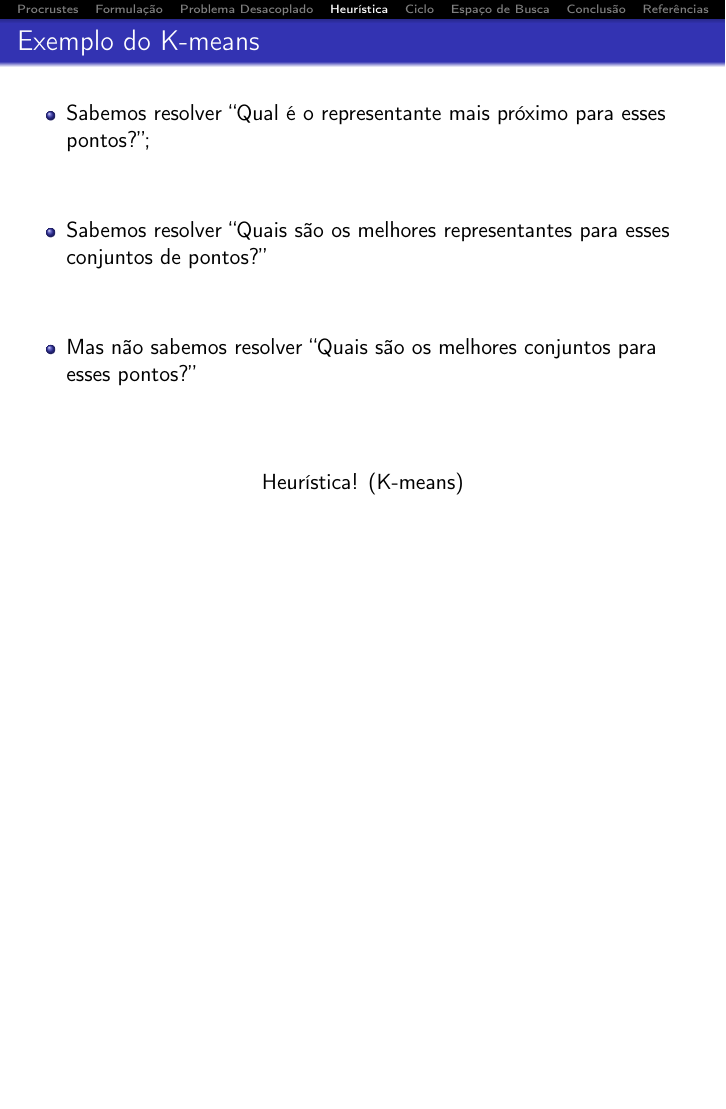
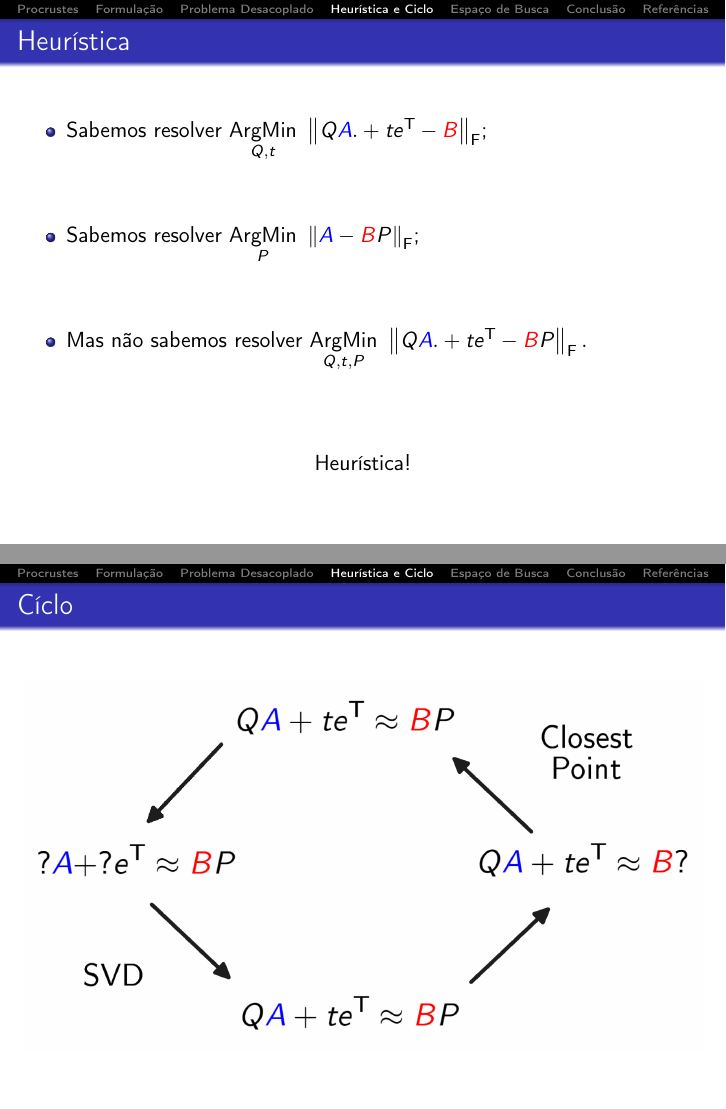
Before and after one commit to joaovictorlopezpereira/Registration, LaTeX slides (slides-latex/slides.tex, which reads slides-latex/contents/heuristic.tex): page 12 of 20 before the commit and pages 12 and 13 of 19 after it, the two joined at a grey line, the shorter picture padded with empty space. Compiled offline with pdfLaTeX.

Commit message:
Removed K-means and reorganized some files

```diff
--- a/slides-latex/contents/heuristic.tex
+++ b/slides-latex/contents/heuristic.tex
@@ -1,20 +1,5 @@
 
-\section{Heurística}
-
-%->8-------------------------------------------------------------------------------------------8<-%
-\begin{frame}
-  \frametitle{Exemplo do K-means}
-  \begin{itemize}
-    \item Sabemos resolver ``Qual é o representante mais próximo para esses pontos?''; \vspace{1cm}
-    \item Sabemos resolver ``Quais são os melhores representantes para esses conjuntos de pontos?'' \vspace{1cm}
-    \item Mas não sabemos resolver ``Quais são os melhores conjuntos para esses pontos?''
-  \end{itemize}
-  \vspace{1cm}
-  \begin{center}
-    Heurística! (K-means)
-  \end{center}
-\end{frame}
-%->8-------------------------------------------------------------------------------------------8<-%
+\section{Heurística e Ciclo}
 
 %->8-------------------------------------------------------------------------------------------8<-%
 \begin{frame}[fragile]
@@ -30,3 +15,29 @@
   \end{center}
 \end{frame}
 %->8-------------------------------------------------------------------------------------------8<-%
+
+\begin{frame}
+  \frametitle{Cíclo}
+  \begin{figure}
+    \centering
+    \includegraphics[width=1\textwidth]{cycle.png}
+  \end{figure}
+\end{frame}
+
+\begin{frame}[fragile]
+  \frametitle{Código}
+  \begin{code}
+    function point_matching(A, B; iters = 100)
+      P = zeros(size(B, 2), size(A, 2))
+      Q = I(size(A, 1))
+      t = zeros(size(A, 1))
+
+      for _ in 1:iters
+        Q, t = best_rigid_transf(A, B*P)
+        P = best_indicator(Q*A .+ t, B)
+      end
+
+      return P, Q, t
+    end
+  \end{code}
+\end{frame}
```
Also changed, not shown: slides-latex/contents/code.tex (deleted, +0 -27 lines), slides-latex/slides.tex (+0 -1 lines).
